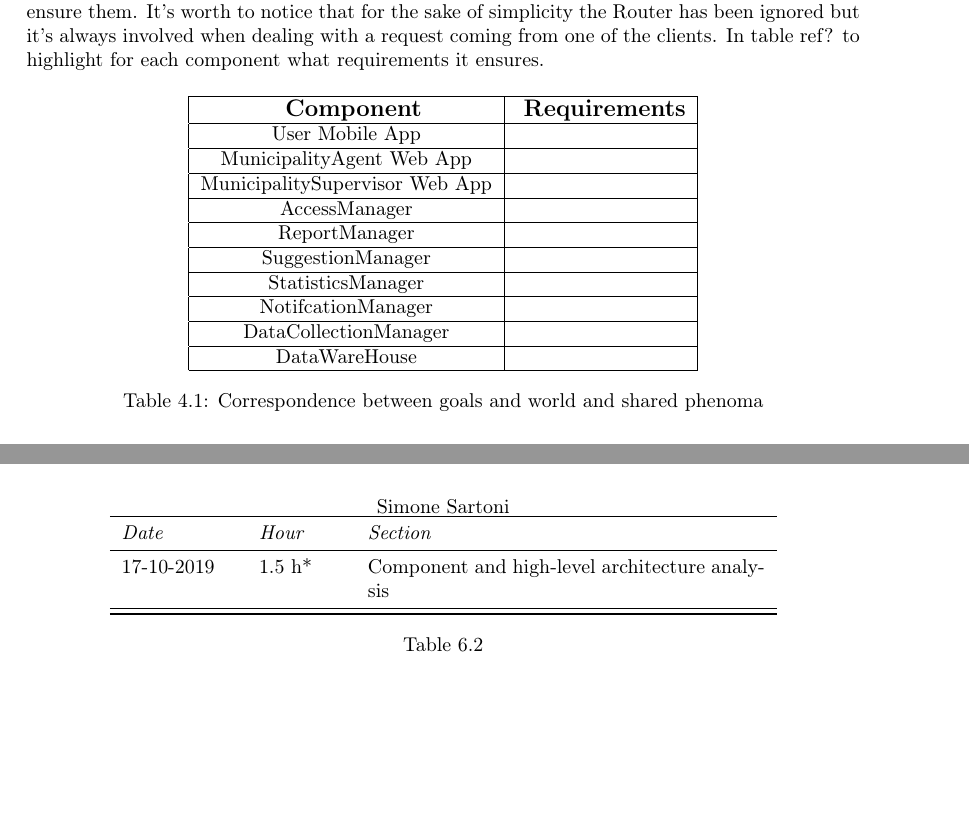
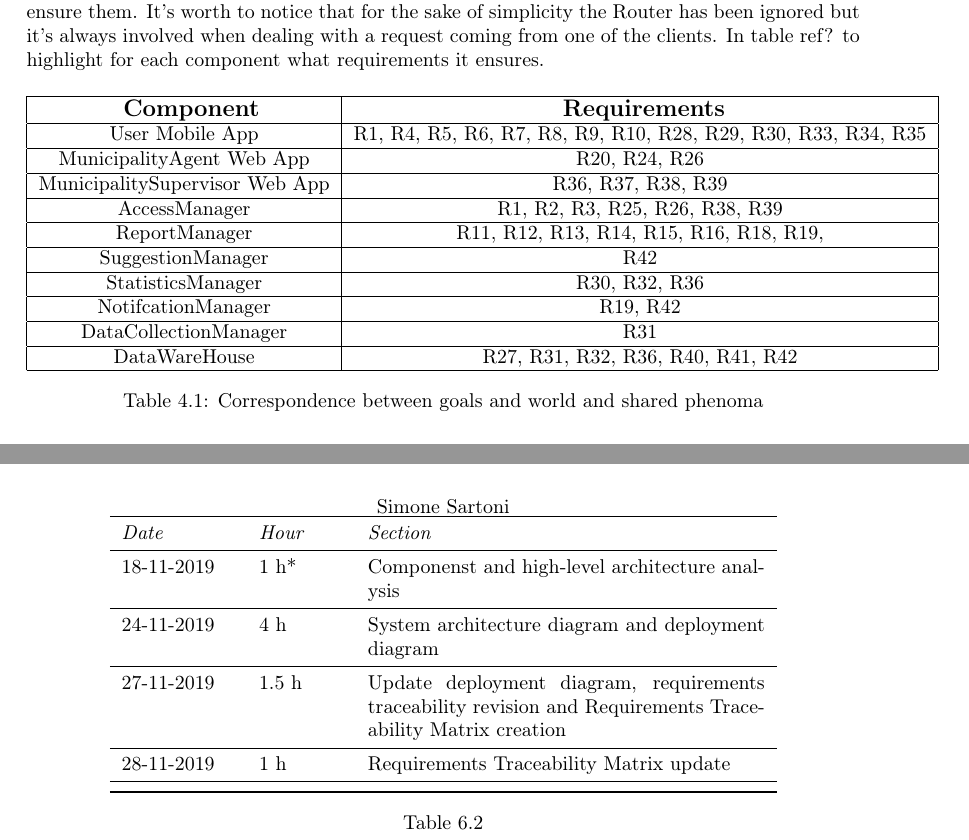
Before and after one commit to SimoneSartoni/SoftwareEngineering2, a LaTeX thesis (DD/dd.tex): two parts of pages 20 and 26 of 27 before the commit and two parts of pages 20 and 26 of 28 after it, joined at a grey line, cut so that both start at the same text, the shorter picture padded with empty space. Compiled offline with pdfLaTeX.

Commit message:
Add Requirements Traceability Matrix

```diff
--- a/DD/dd.tex
+++ b/DD/dd.tex
@@ -244,16 +244,16 @@ In table ref? to highlight for each component what requirements it ensures.
     \end{large}&\begin{large}
     \textbf{Requirements}
     \end{large}\\  \hline
-    User Mobile App &  \\ \hline
-    MunicipalityAgent Web App & \\ \hline
-    MunicipalitySupervisor Web App & \\ \hline
-    AccessManager & \\ \hline
-    ReportManager & \\ \hline
-    SuggestionManager & \\ \hline
-    StatisticsManager & \\ \hline
-    NotifcationManager & \\ \hline
-    DataCollectionManager & \\ \hline
-    DataWareHouse & \\ \hline
+    User Mobile App &  R1, R4, R5, R6, R7, R8, R9, R10, R28, R29, R30, R33, R34, R35 \\ \hline
+    MunicipalityAgent Web App & R20, R24, R26 \\ \hline
+    MunicipalitySupervisor Web App & R36, R37, R38, R39 \\ \hline
+    AccessManager & R1, R2, R3, R25, R26, R38, R39 \\ \hline
+    ReportManager & R11, R12, R13, R14, R15, R16, R18, R19, \\ \hline
+    SuggestionManager & R42 \\ \hline
+    StatisticsManager & R30, R32, R36 \\ \hline
+    NotifcationManager & R19, R42 \\ \hline
+    DataCollectionManager & R31 \\ \hline
+    DataWareHouse & R27, R31, R32, R36, R40, R41, R42 \\ \hline
 
   \end{tabular}
   \caption{Correspondence between goals and world and shared phenoma}
@@ -331,7 +331,11 @@ Simone Sartoni \\
 \begin{tabular}{p{2cm}p{1.5cm}p{7cm}}
 \toprule
 \textit{Date} & \textit{Hour} & \textit{Section} \\ \midrule
-17-10-2019 & 1.5 h* & Component and high-level architecture analysis \\ \midrule
+18-11-2019 & 1 h* & Componenst and high-level architecture analysis \\ \midrule
+24-11-2019 & 4 h &  System architecture diagram and deployment diagram\\ \midrule
+27-11-2019 & 1.5 h & Update deployment diagram, requirements traceability revision and Requirements Traceability Matrix creation \\ \midrule
+28-11-2019 & 1 h & Requirements Traceability Matrix update \\ \midrule
+
 \bottomrule
 \end{tabular}
 \caption[Simone Sartoni's effort table]{}
```
Also changed, not shown: DD/dd.pdf.
